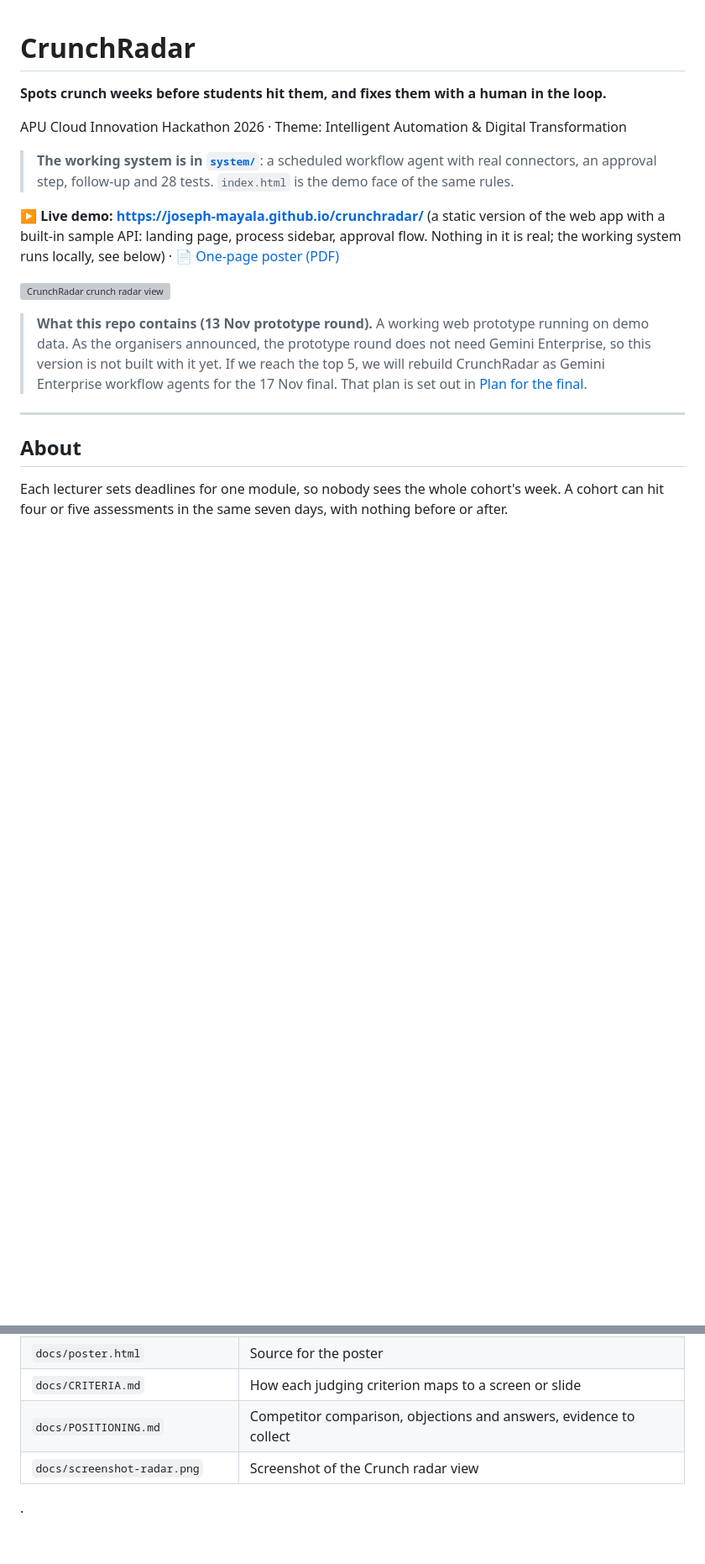
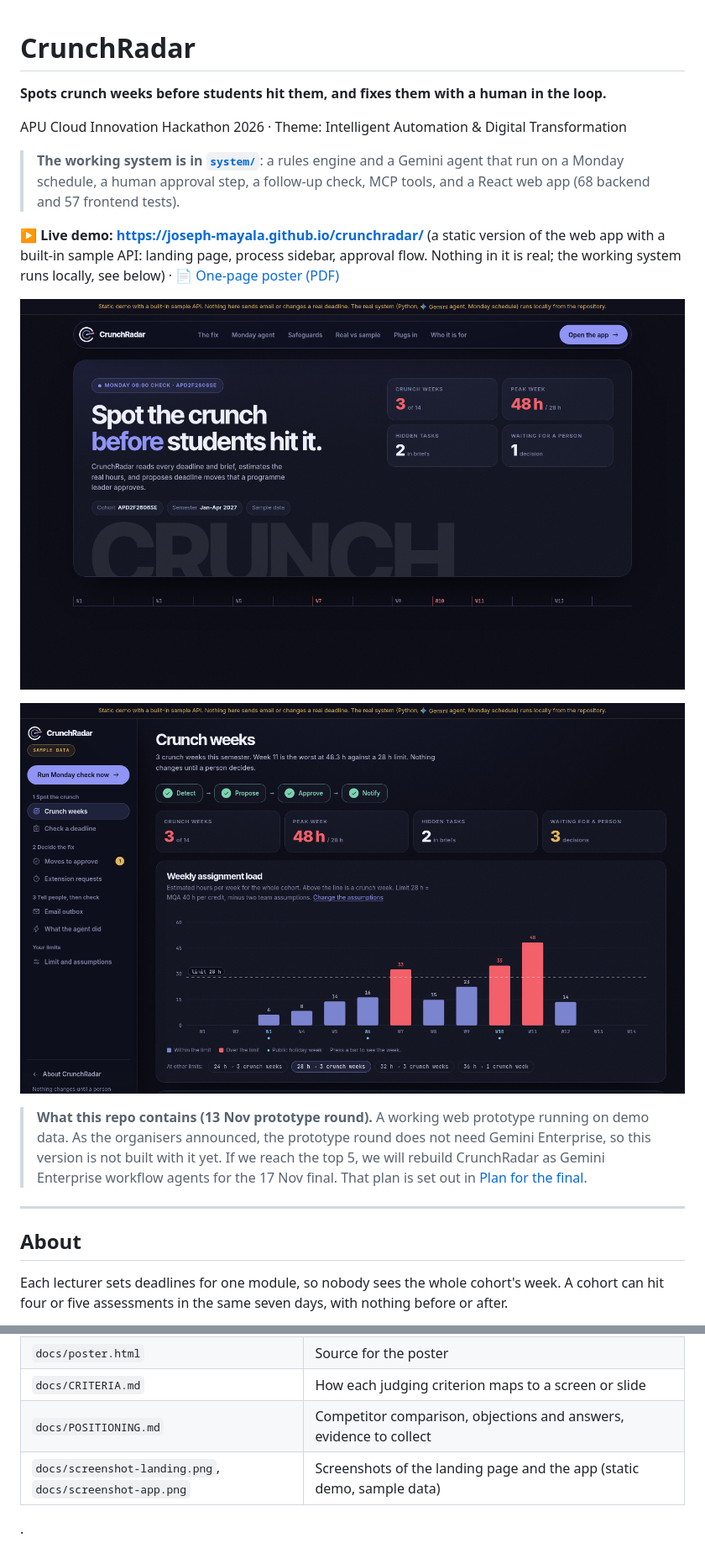
Before and after one commit to joseph-mayala/crunchradar, a Markdown page: README.md, 2 parts joined by grey strips. Shown at 84% size. Drawn GitHub-style; pictures changed too: docs/screenshot-app.png (added), docs/screenshot-landing.png (added); blank space fills up the shorter version; grey boxes are pictures that could not be loaded.

Commit message:
README: rewrite the prototype section and real-vs-sample table to match the current build; fresh screenshots

```diff
--- a/README.md
+++ b/README.md
@@ -4,11 +4,13 @@
 
 APU Cloud Innovation Hackathon 2026 · Theme: Intelligent Automation & Digital Transformation
 
-> **The working system is in [`system/`](system/README.md)**: a scheduled workflow agent with real connectors, an approval step, follow-up and 28 tests. `index.html` is the demo face of the same rules.
+> **The working system is in [`system/`](system/README.md)**: a rules engine and a Gemini agent that run on a Monday schedule, a human approval step, a follow-up check, MCP tools, and a React web app (68 backend and 57 frontend tests).
 
 **▶ Live demo: https://joseph-mayala.github.io/crunchradar/** (a static version of the web app with a built-in sample API: landing page, process sidebar, approval flow. Nothing in it is real; the working system runs locally, see below) · 📄 [One-page poster (PDF)](docs/poster.pdf)
 
-![CrunchRadar crunch radar view](docs/screenshot-radar.png)
+![CrunchRadar landing page](docs/screenshot-landing.png)
+
+![CrunchRadar app: crunch weeks](docs/screenshot-app.png)
 
 > **What this repo contains (13 Nov prototype round).** A working web prototype running on demo data. As the organisers announced, the prototype round does not need Gemini Enterprise, so this version is not built with it yet. If we reach the top 5, we will rebuild CrunchRadar as Gemini Enterprise workflow agents for the 17 Nov final. That plan is set out in [Plan for the final](#4-plan-for-the-final-17-nov-gemini-enterprise).
 
@@ -169,6 +182,6 @@ If we reach the top 5, CrunchRadar becomes a set of **workflow agents inside Gem
 | `docs/poster.html` | Source for the poster |
 | `docs/CRITERIA.md` | How each judging criterion maps to a screen or slide |
 | `docs/POSITIONING.md` | Competitor comparison, objections and answers, evidence to collect |
-| `docs/screenshot-radar.png` | Screenshot of the Crunch radar view |
+| `docs/screenshot-landing.png`, `docs/screenshot-app.png` | Screenshots of the landing page and the app (static demo, sample data) |
 
 .
```
Also changed, not shown: other parts of README.md (+37 -26 lines), 2 other files.
